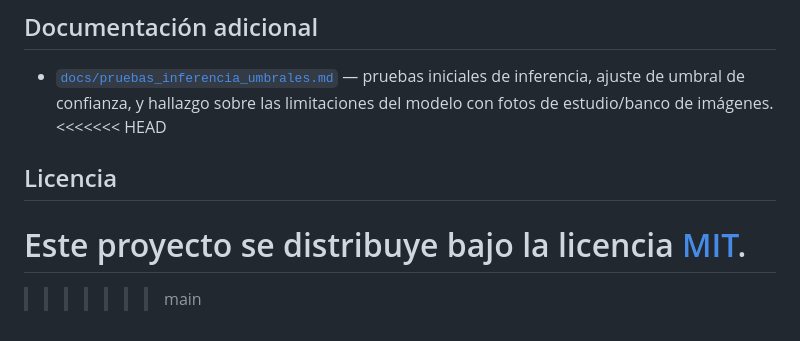
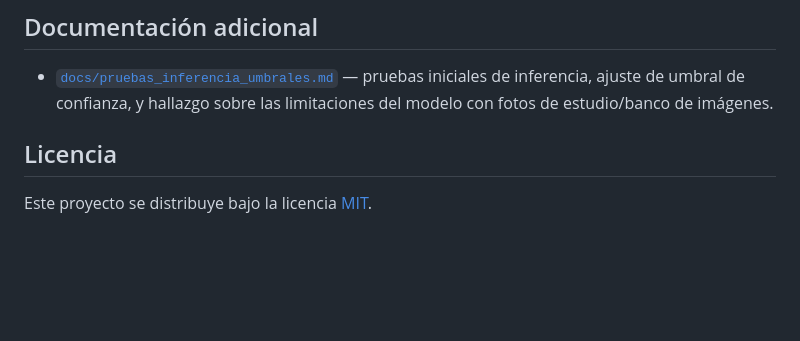
Before and after one commit to milton329/ppe-detection-verificacion, a Markdown page: README.md, the part around the change. GitHub-like rendering; blank space fills up the shorter version.

Commit message:
Corrige marcadores de conflicto sin resolver en el merge anterior
El merge de main dejó markers de conflicto sin limpiar en la sección de
Licencia del README.

```diff
--- a/README.md
+++ b/README.md
@@ -266,10 +266,6 @@ instalación y uso.
 - [`docs/pruebas_inferencia_umbrales.md`](docs/pruebas_inferencia_umbrales.md) —
   pruebas iniciales de inferencia, ajuste de umbral de confianza, y hallazgo
   sobre las limitaciones del modelo con fotos de estudio/banco de imágenes.
-<<<<<<< HEAD
-
 ## Licencia
 
 Este proyecto se distribuye bajo la licencia [MIT](LICENSE).
-=======
->>>>>>> main
```
